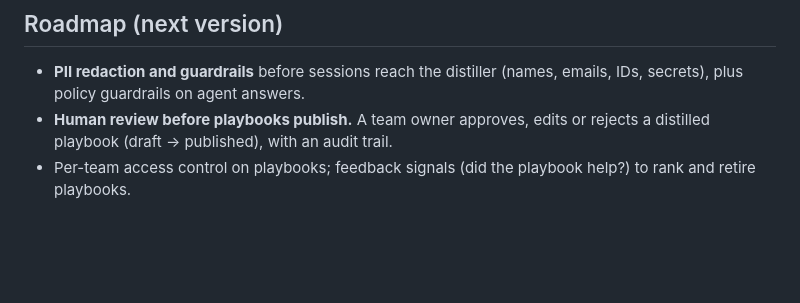
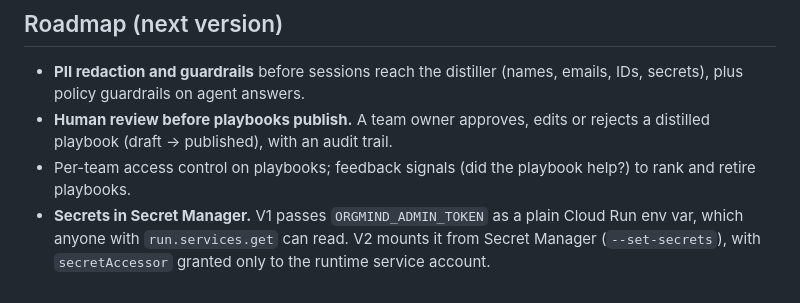
Before and after one commit to harshithballa/ai-solvers-org-mind, a Markdown page: README.md, the part around the change. Rendered like a GitHub page; blank space fills up the shorter version.

Commit message:
README: note Secret Manager as the V2 approach for the admin token

```diff
--- a/README.md
+++ b/README.md
@@ -149,3 +149,6 @@ The runtime service account needs `roles/aiplatform.user` and `roles/datastore.u
 - **Human review before playbooks publish.** A team owner approves, edits or rejects a distilled playbook
   (draft → published), with an audit trail.
 - Per-team access control on playbooks; feedback signals (did the playbook help?) to rank and retire playbooks.
+- **Secrets in Secret Manager.** V1 passes `ORGMIND_ADMIN_TOKEN` as a plain Cloud Run env var, which anyone with
+  `run.services.get` can read. V2 mounts it from Secret Manager (`--set-secrets`), with `secretAccessor` granted only
+  to the runtime service account.
```
